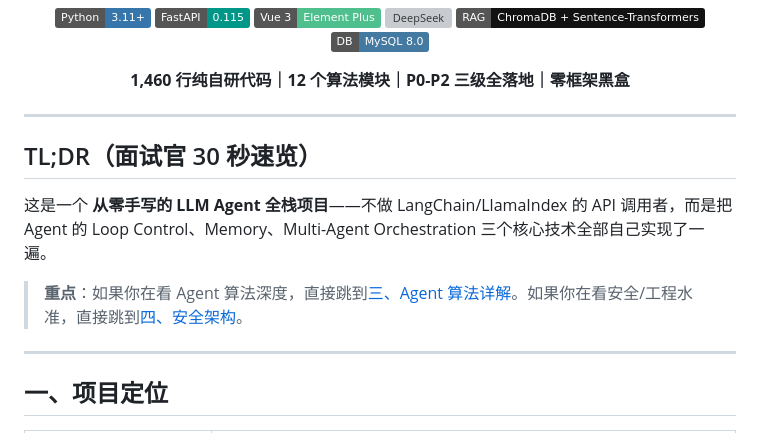
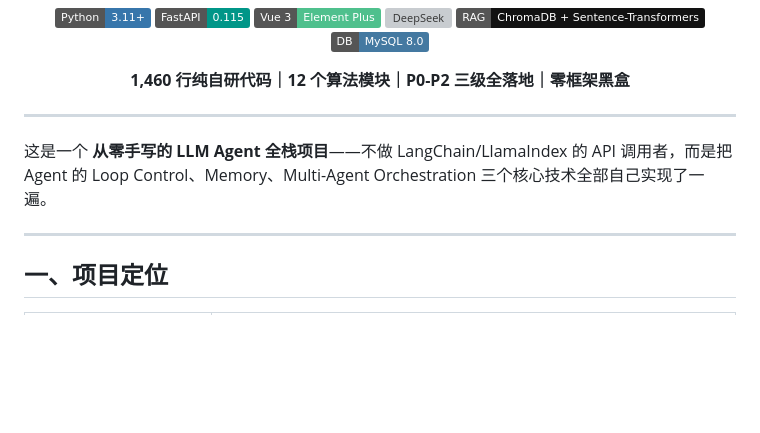
Before and after one commit to 091700/TuWeixi, a Markdown page: README.md, the part around the change. Drawn GitHub-style; badges without logos; blank space fills up the shorter version; grey boxes are pictures that could not be loaded.

```diff
--- a/README.md
+++ b/README.md
@@ -15,11 +15,8 @@
 
 ---
 
-## TL;DR（面试官 30 秒速览）
 
 这是一个 **从零手写的 LLM Agent 全栈项目**——不做 LangChain/LlamaIndex 的 API 调用者，而是把 Agent 的 Loop Control、Memory、Multi-Agent Orchestration 三个核心技术全部自己实现了一遍。
-
-> **重点**：如果你在看 Agent 算法深度，直接跳到[三、Agent 算法详解](#三agent-算法详解面试核心内容)。如果你在看安全/工程水准，直接跳到[四、安全架构](#四安全架构)。
 
 ---
 
```
